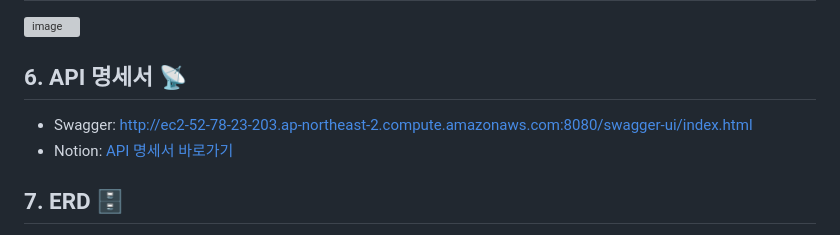
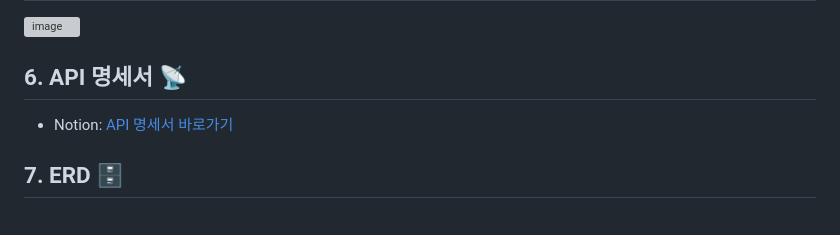
Before and after one commit to ohy1023/CoinToZ, a Markdown page: README.md, the part around one of its changes. GitHub-like rendering; grey boxes are pictures that could not be loaded.

```diff
--- a/README.md
+++ b/README.md
@@ -85,7 +85,6 @@
 
 ## 6. API 명세서 📡
 
-- Swagger: [http://ec2-52-78-23-203.ap-northeast-2.compute.amazonaws.com:8080/swagger-ui/index.html](http://ec2-52-78-23-203.ap-northeast-2.compute.amazonaws.com:8080/swagger-ui/index.html)
 - Notion: [API 명세서 바로가기](https://www.notion.so/API-Docs-7a6e8c5f1ca245459829f1bbff9bb7f2)
 
 ## 7. ERD 🗄️
```
Also changed, not shown: other parts of README.md (+4 -1 lines).
